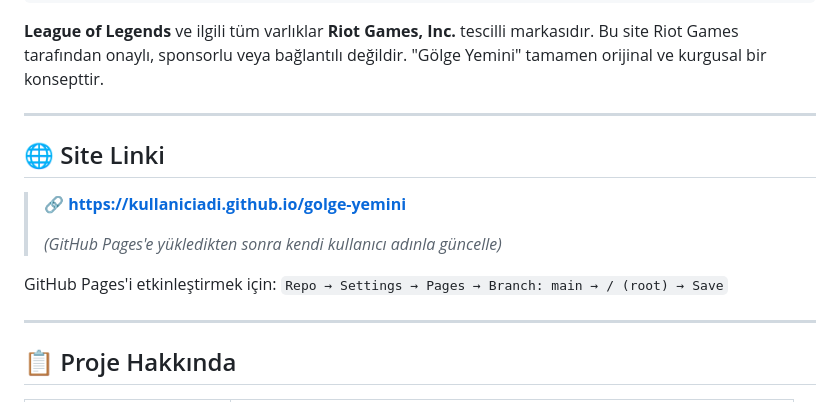
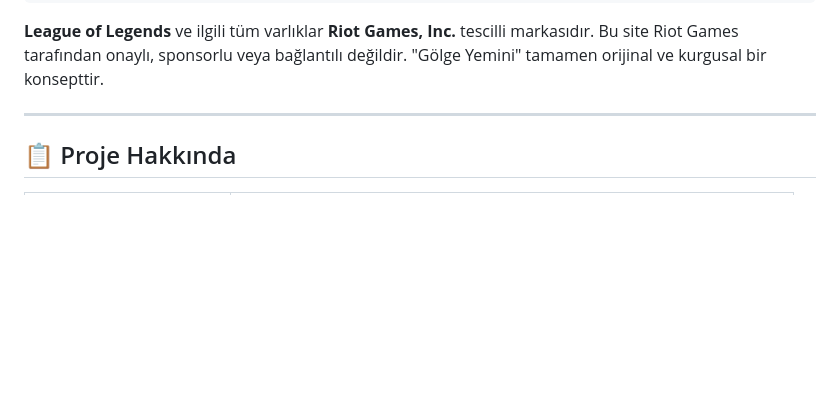
Before and after one commit to Veyse1/Web-Odev-7, a Markdown page: README.md, the part around one of its changes. Drawn GitHub-style; blank space fills up the shorter version.

```diff
--- a/README.md
+++ b/README.md
@@ -19,16 +21,6 @@ Tüm fiyatlar ve içerikler tamamen kurgusaldır.
 Bu site Riot Games tarafından onaylı, sponsorlu veya bağlantılı değildir.
 "Gölge Yemini" tamamen orijinal ve kurgusal bir konsepttir.
 
----
-
-## 🌐 Site Linki
-
-> 🔗 **[https://kullaniciadi.github.io/golge-yemini](https://kullaniciadi.github.io/golge-yemini)**
->
-> *(GitHub Pages'e yükledikten sonra kendi kullanıcı adınla güncelle)*
-
-GitHub Pages'i etkinleştirmek için:
-`Repo → Settings → Pages → Branch: main → / (root) → Save`
 
 ---
 
```
Also changed, not shown: other parts of README.md (+2 -0 lines).
